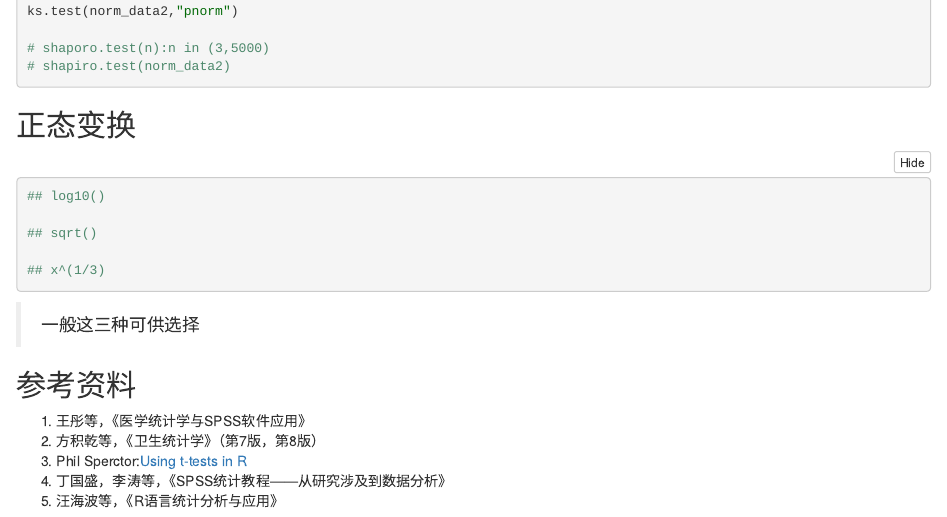
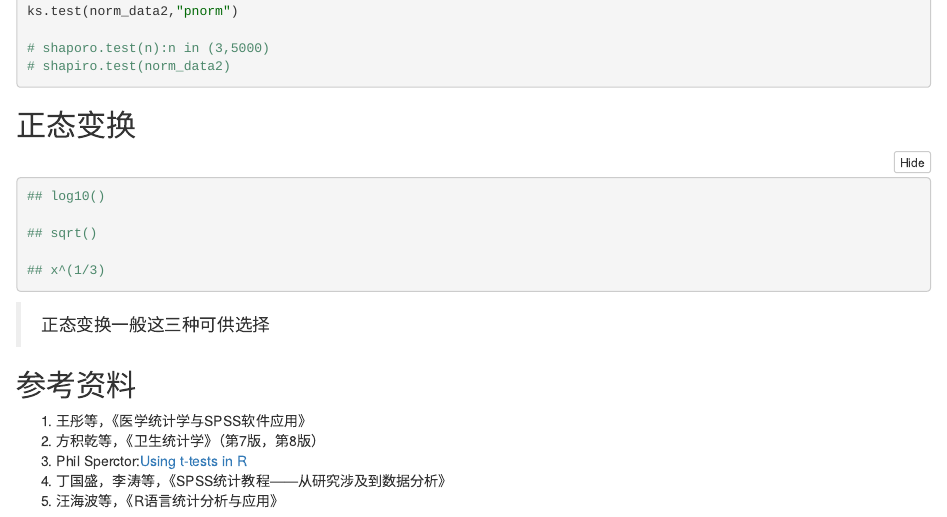
Before and after one commit to zengfanfu/R_statistics, an R Markdown document (t检验.Rmd): the page in a window 1100 px wide, from 3460 px down. The pictures show the output file t检验.nb.html that the author committed with the source, opened offline.

Commit message:
小更新

````diff
--- a/t检验.Rmd
+++ b/t检验.Rmd
@@ -176,7 +176,7 @@ ks.test(norm_data2,"pnorm")
 
 ## x^(1/3)
 ```
-> 一般这三种可供选择
+> 正态变换一般这三种可供选择
 
 
 ## 参考资料
````
Also changed, not shown: t检验.nb.html.
